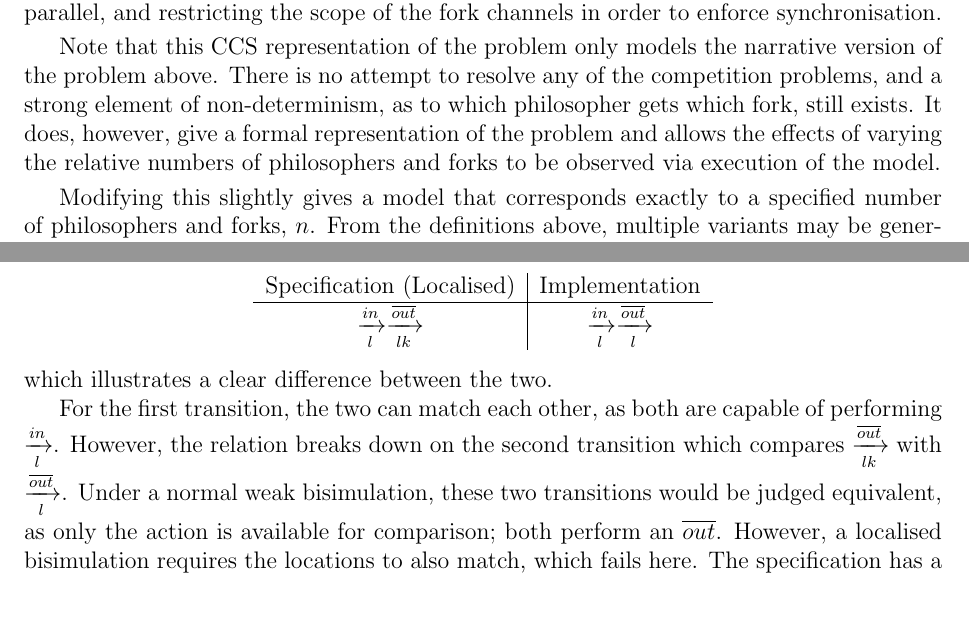
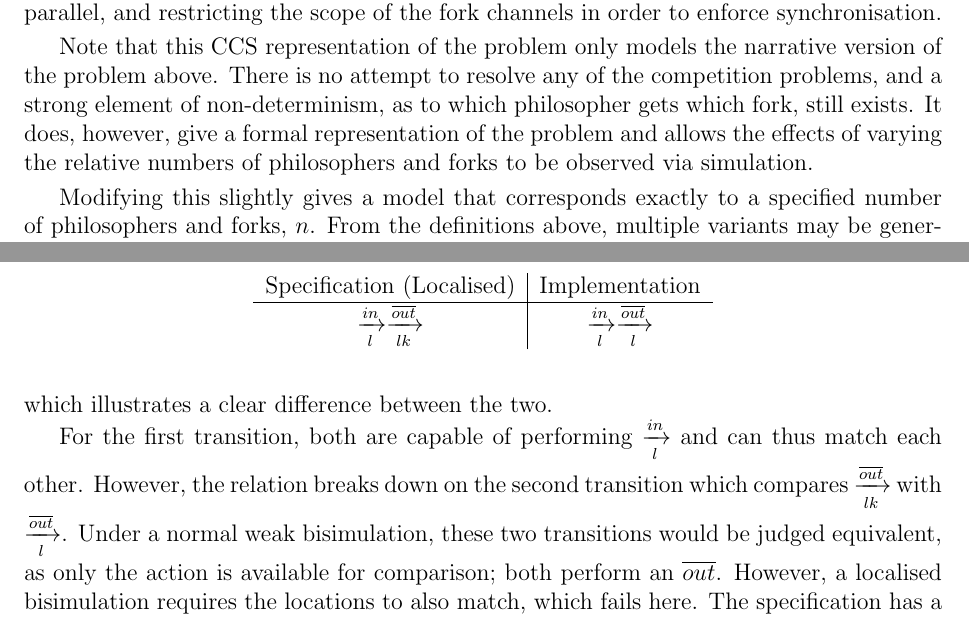
Before and after one commit to gnu-andrew/thesis, a LaTeX thesis (thesis.tex, which reads apc.tex, mobility.tex): two parts of pages 35 and 58 of 167, joined at a grey line, cut so that both start at the same text. Compiled offline with pdfLaTeX.

Commit message:
Add Rob's corrections.

```diff
--- a/apc.tex
+++ b/apc.tex
@@ -461,7 +461,7 @@ resolve any of the competition problems, and a strong element of
 non-determinism, as to which philosopher gets which fork, still
 exists.  It does, however, give a formal representation of the problem
 and allows the effects of varying the relative numbers of philosophers
-and forks to be observed via execution of the model.
+and forks to be observed via simulation.
 
 Modifying this slightly gives a model that corresponds
 exactly to a specified number of philosophers and forks, $n$.  From
--- a/mobility.tex
+++ b/mobility.tex
@@ -851,11 +851,12 @@ $\locderives{l}{in} \locderives{l}{\overline{out}}$
 
 \noindent which illustrates a clear difference between the two.
 
-For the first transition, the two can match each other, as both are
-capable of performing $\locderives{l}{in}$.  However, the relation
-breaks down on the second transition which compares $\locderives{lk}{\overline{out}}$
-with $\locderives{l}{\overline{out}}$.  Under a normal weak
-bisimulation, these two transitions would be judged equivalent, as only
-the action is available for comparison; both perform an
-$\overline{out}$.  However, a localised bisimulation requires the
-locations to also match, which fails here.  The specification has a
+For the first transition, both are capable of performing
+$\locderives{l}{in}$ and can thus match each other.  However, the
+relation breaks down on the second transition which compares
+$\locderives{lk}{\overline{out}}$ with
+$\locderives{l}{\overline{out}}$.  Under a normal weak bisimulation,
+these two transitions would be judged equivalent, as only the action
+is available for comparison; both perform an $\overline{out}$.
+However, a localised bisimulation requires the locations to also
+match, which fails here.  The specification has a longer causal path,
```
Also changed, not shown: introduction.tex (+6 -6 lines), nt.tex (+3 -3 lines), apc.tex (4 more changed lines), mobility.tex (7 more changed lines).
